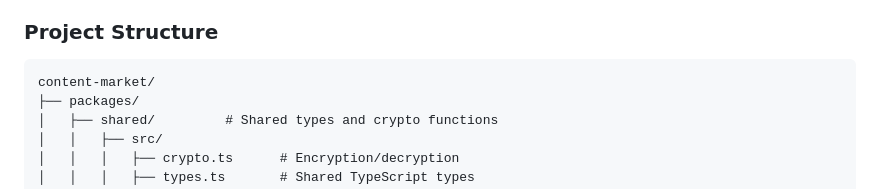
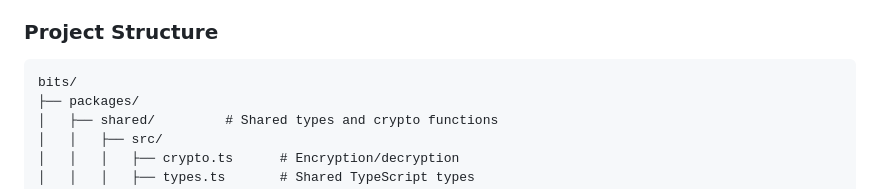
Before and after one commit to jcf/bits, a Markdown page: docs/prompts/20250715184300-mvp.md, the part around the change. Rendered like a GitHub page.

Commit message:
Update project name from content-market to bits
- Change directory structure reference in MVP prompt
- Align with actual project name

🤖 Generated with [Claude Code](https://claude.ai/code)

Co-Authored-By: Claude <noreply@anthropic.com>

````diff
--- a/docs/prompts/20250715184300-mvp.md
+++ b/docs/prompts/20250715184300-mvp.md
@@ -34,7 +34,7 @@ Build a working MVP that allows creators to upload encrypted content and users t
 
 ### Project Structure
 ```
-content-market/
+bits/
 ├── packages/
 │   ├── shared/         # Shared types and crypto functions
 │   │   ├── src/
````
